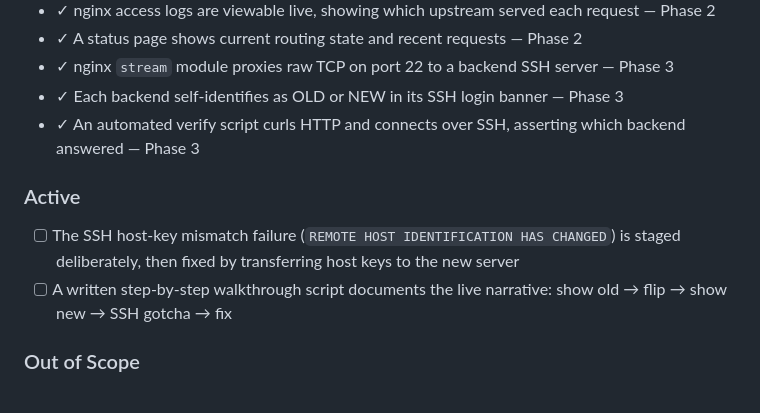
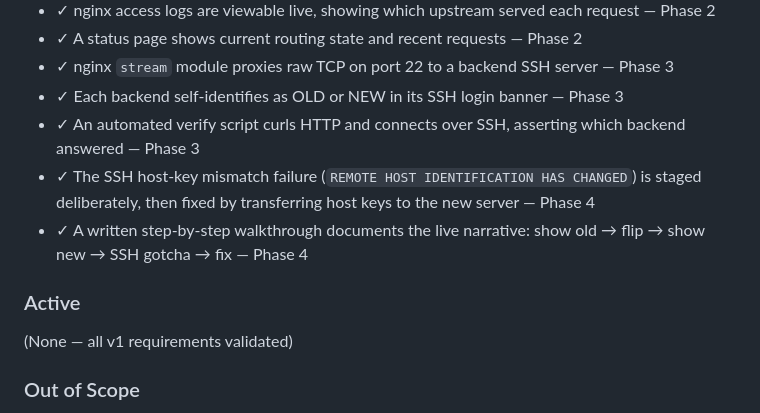
Before and after one commit to thegippygeek/nginx-redirect-demo, a Markdown page: .planning/PROJECT.md, the part around the change. Drawn GitHub-style.

Commit message:
docs(04): mark phase 4 complete and verified — v1 feature-complete

```diff
--- a/.planning/PROJECT.md
+++ b/.planning/PROJECT.md
@@ -23,11 +23,12 @@ A live, on-stage flip of the nginx upstream from old to new where the client kee
 - ✓ nginx `stream` module proxies raw TCP on port 22 to a backend SSH server — Phase 3
 - ✓ Each backend self-identifies as OLD or NEW in its SSH login banner — Phase 3
 - ✓ An automated verify script curls HTTP and connects over SSH, asserting which backend answered — Phase 3
+- ✓ The SSH host-key mismatch failure (`REMOTE HOST IDENTIFICATION HAS CHANGED`) is staged deliberately, then fixed by transferring host keys to the new server — Phase 4
+- ✓ A written step-by-step walkthrough documents the live narrative: show old → flip → show new → SSH gotcha → fix — Phase 4
 
 ### Active
 
-- [ ] The SSH host-key mismatch failure (`REMOTE HOST IDENTIFICATION HAS CHANGED`) is staged deliberately, then fixed by transferring host keys to the new server
-- [ ] A written step-by-step walkthrough script documents the live narrative: show old → flip → show new → SSH gotcha → fix
+(None — all v1 requirements validated)
 
 ### Out of Scope
 
```
Also changed, not shown: .planning/ROADMAP.md (+2 -2 lines), 1 other file.
